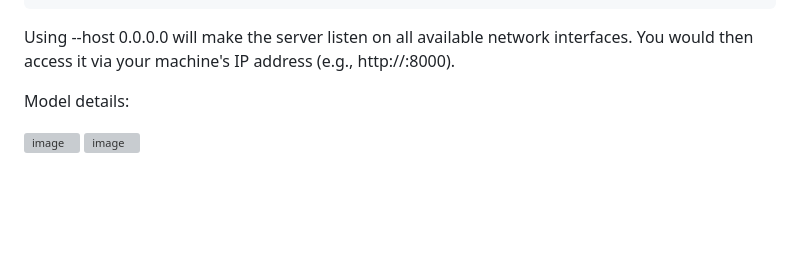
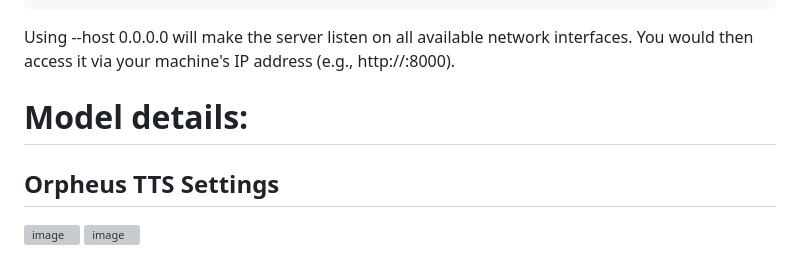
Before and after one commit to jjmlovesgit/Orpheus_Edge_FastAPI, a Markdown page: README.md, the part around the change. GitHub-like rendering; blank space fills up the shorter version; grey boxes are pictures that could not be loaded.

```diff
--- a/README.md
+++ b/README.md
@@ -120,7 +120,7 @@ uvicorn main:app --host 0.0.0.0 --port 8000 --reload
 
 Using --host 0.0.0.0 will make the server listen on all available network interfaces. You would then access it via your machine's IP address (e.g., http://<your-local-ip-address>:8000).
 
-Model details:
-
+# Model details:
+## Orpheus TTS Settings
 ![image](https://github.com/user-attachments/assets/c0c54e7e-9b01-464b-9751-b5add023eb5f)
 ![image](https://github.com/user-attachments/assets/aa1fc9e7-2a39-4840-b90e-32b783882743)
```
